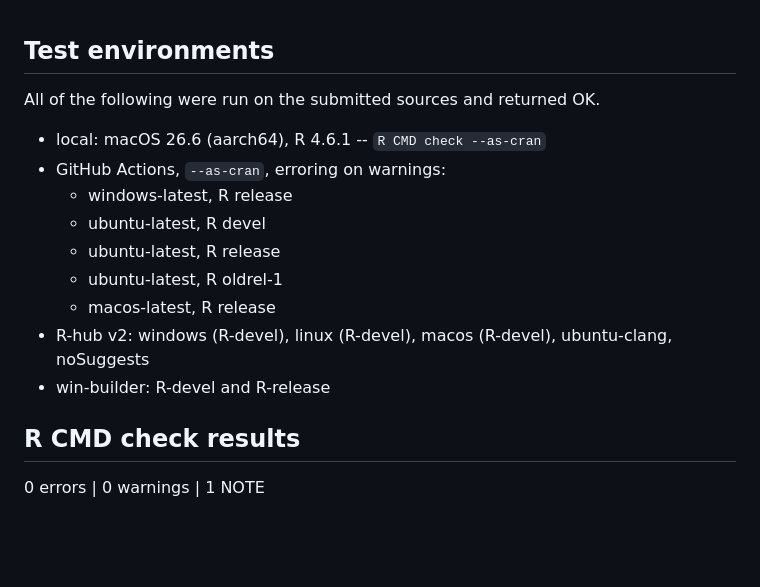
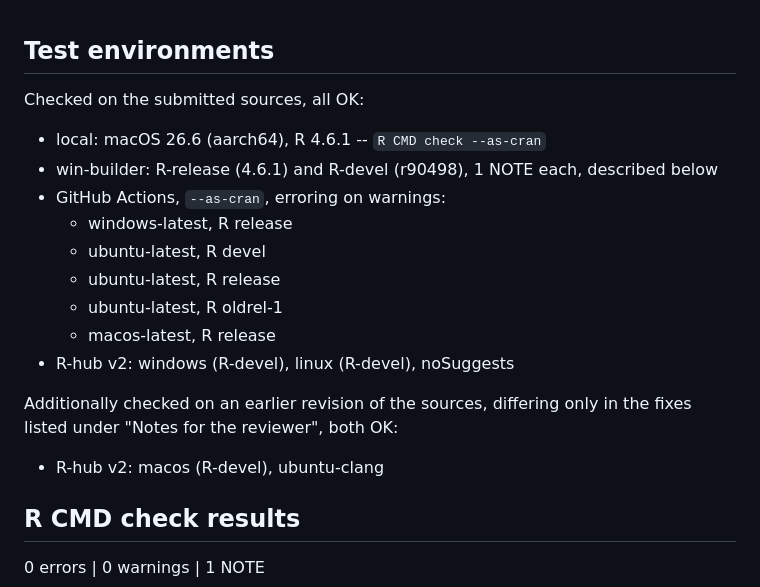
Before and after one commit to ronwag2005/phdid, a Markdown page: cran-comments.md, the part around the change. Rendered like a GitHub page; blank space fills up the shorter version.

Commit message:
Correct an inaccurate claim in cran-comments.md
The test-environments section said all listed environments "were run on
the submitted sources". That was not true of two of them: R-hub's macos
(R-devel) and ubuntu-clang ran only on commit fe59aec and were not
re-dispatched on the final sources. Overstating coverage to a CRAN
reviewer is worse than reporting less of it.

The section now separates what was checked on the submitted sources from
what was checked on an earlier revision. Both platforms have also been
re-dispatched on the final commit; if they pass, they move up into the
first list.

```diff
--- a/cran-comments.md
+++ b/cran-comments.md
@@ -1,17 +1,22 @@
 ## Test environments
 
-All of the following were run on the submitted sources and returned OK.
+Checked on the submitted sources, all OK:
 
 * local: macOS 26.6 (aarch64), R 4.6.1 -- `R CMD check --as-cran`
+* win-builder: R-release (4.6.1) and R-devel (r90498), 1 NOTE each, described
+  below
 * GitHub Actions, `--as-cran`, erroring on warnings:
   * windows-latest, R release
   * ubuntu-latest, R devel
   * ubuntu-latest, R release
   * ubuntu-latest, R oldrel-1
   * macos-latest, R release
-* R-hub v2: windows (R-devel), linux (R-devel), macos (R-devel), ubuntu-clang,
-  noSuggests
-* win-builder: R-devel and R-release
+* R-hub v2: windows (R-devel), linux (R-devel), noSuggests
+
+Additionally checked on an earlier revision of the sources, differing only in
+the fixes listed under "Notes for the reviewer", both OK:
+
+* R-hub v2: macos (R-devel), ubuntu-clang
 
 ## R CMD check results
 
```
